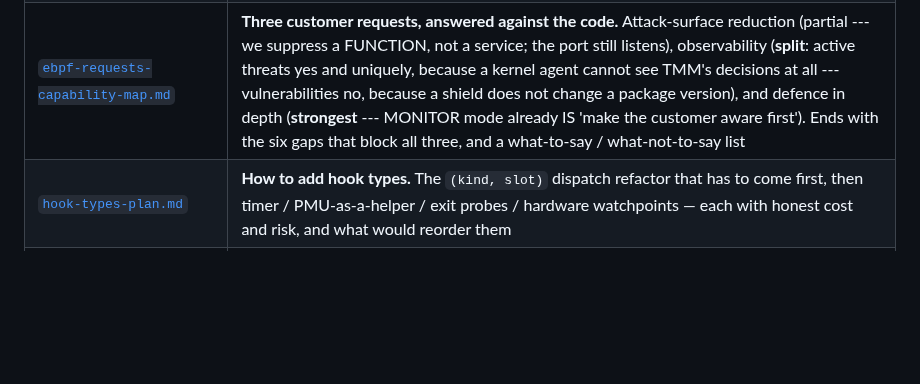
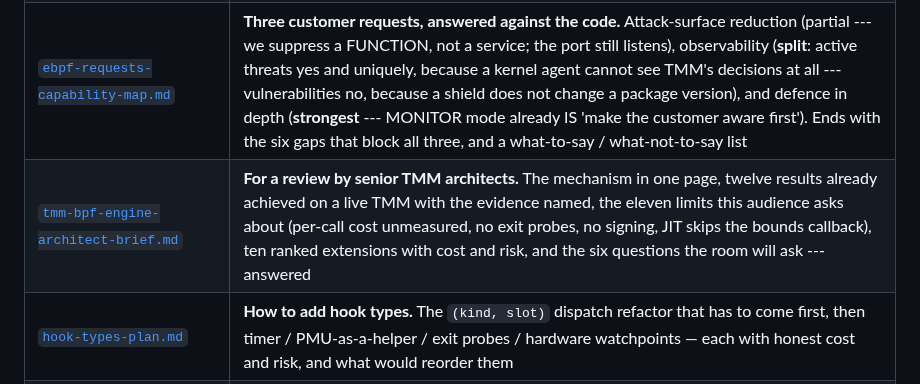
Before and after one commit to mimetrix/eob-tmm, a Markdown page: README.md, the part around the change. GitHub-like rendering; blank space fills up the shorter version.

```diff
--- a/README.md
+++ b/README.md
@@ -247,6 +247,7 @@ exfiltration control and attestation are **not** yet specified there).
 | [`hook-types.md`](hook-types.md) | **What the VM can attach to, and what it cannot.** Kernel eBPF has ~10 event sources; this has ONE — function entry on padded functions. The three ctx shapes, what exit probes / PMU counters / hardware watchpoints would each take, and an honest accounting of what was reinvented rather than borrowed from bpftime |
 | [`vm-capability-inventory.md`](vm-capability-inventory.md) | **The flat inventory, every axis, measured from the code.** Hook types, ctx shapes and the 96-byte ceiling (measured, not folklore), maps (hash only, 4 x 256, key 16 / value 32), helpers (**three**), verdicts, egress, admission gates, execution. Ends with the ranked extensions --- and the finding that a **clock** plus a **program-controlled emit** helper together retire the parked timer hook, for less work than the timer |
 | [`ebpf-requests-capability-map.md`](ebpf-requests-capability-map.md) | **Three customer requests, answered against the code.** Attack-surface reduction (partial --- we suppress a FUNCTION, not a service; the port still listens), observability (**split**: active threats yes and uniquely, because a kernel agent cannot see TMM's decisions at all --- vulnerabilities no, because a shield does not change a package version), and defence in depth (**strongest** --- MONITOR mode already IS 'make the customer aware first'). Ends with the six gaps that block all three, and a what-to-say / what-not-to-say list |
+| [`tmm-bpf-engine-architect-brief.md`](tmm-bpf-engine-architect-brief.md) | **For a review by senior TMM architects.** The mechanism in one page, twelve results already achieved on a live TMM with the evidence named, the eleven limits this audience asks about (per-call cost unmeasured, no exit probes, no signing, JIT skips the bounds callback), ten ranked extensions with cost and risk, and the six questions the room will ask --- answered |
 | [`hook-types-plan.md`](hook-types-plan.md) | **How to add hook types.** The `(kind, slot)` dispatch refactor that has to come first, then timer / PMU-as-a-helper / exit probes / hardware watchpoints — each with honest cost and risk, and what would reorder them |
 | [`rst-why-feed.md`](rst-why-feed.md) | **Measured, not proposed.** The reset feed running end to end on BNK: how to trigger a reset four ways, the records each produces, the TMM source lines they resolve to (`RST_WHY(scb->uf, "Closing")` at `http_mr_proxy.c:993`), what this answers that a counter cannot — and the four limits, including the cause string the trampoline does not forward |
 | [`data-plane-egress-primitives.md`](data-plane-egress-primitives.md) | How data leaves the embedded VM — a per-core, single-producer, shared-memory ring; the **host emits, the program only signals** (no helpers, stock verifier). Prior-art review (DPDK `rte_ring`, kernel BPF ringbuf, bpftime), and the record-layout / backpressure / wakeup / crash design |
```
Also changed, not shown: tmm-bpf-engine-architect-brief.md (added, +200 -0 lines).
